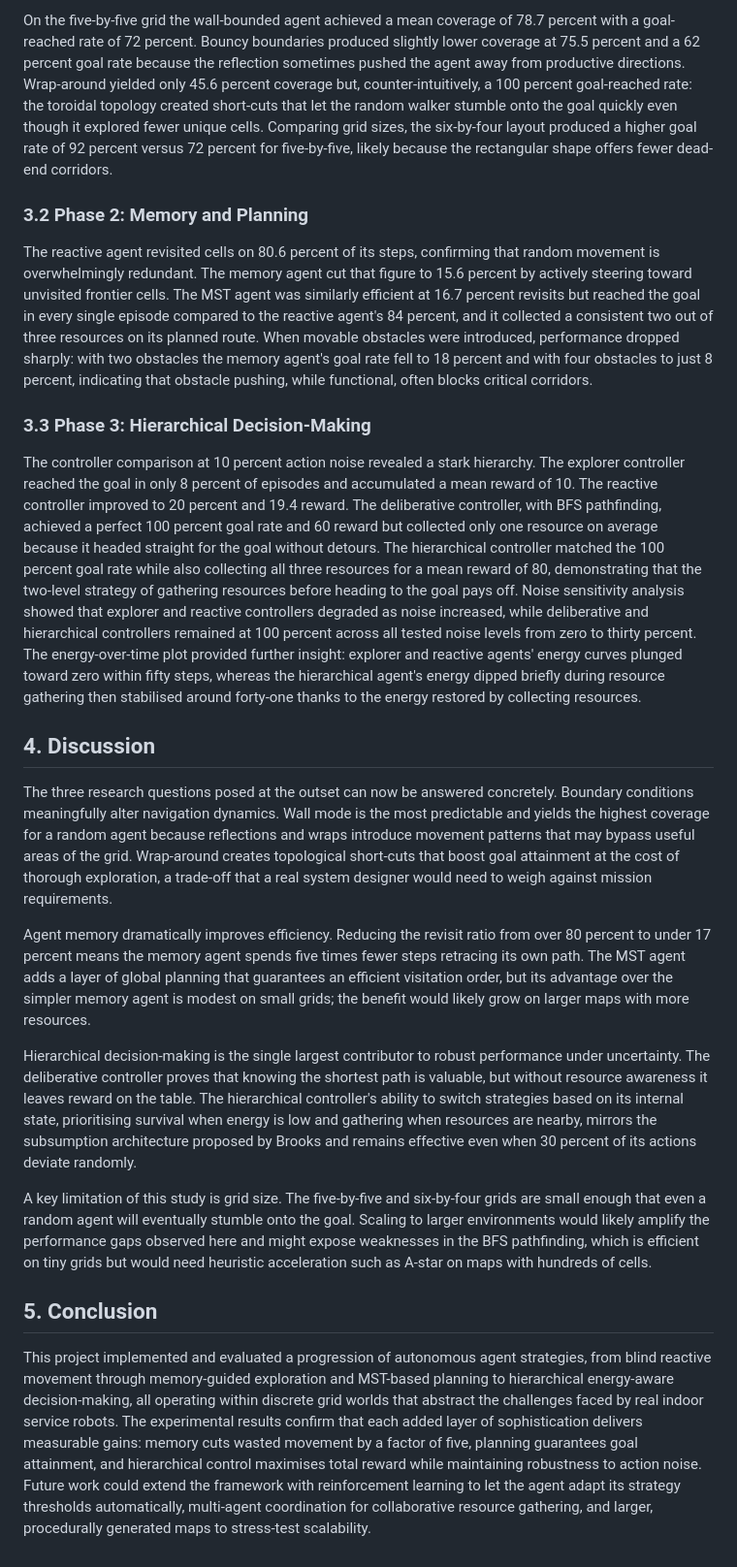
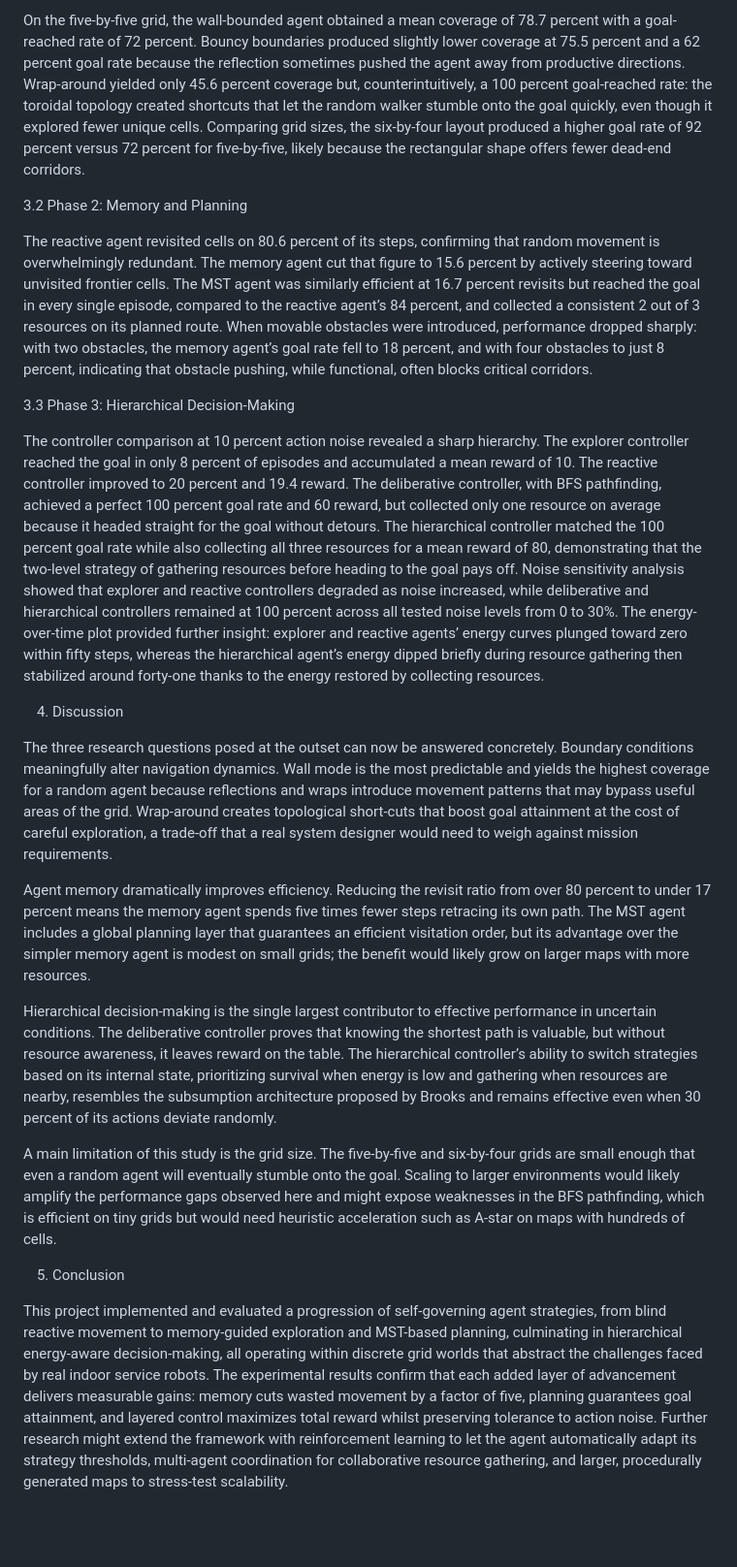
Before and after one commit to ahmed-farahat-pro/python-agent, a Markdown page: README.md, the part around one of its changes. Shown at 97% size. Rendered like a GitHub page; blank space fills up the shorter version.

```diff
--- a/README.md
+++ b/README.md
@@ -28,24 +28,24 @@ Each experimental condition was repeated for fifty episodes with deterministic s
 
-On the five-by-five grid the wall-bounded agent achieved a mean coverage of 78.7 percent with a goal-reached rate of 72 percent. Bouncy boundaries produced slightly lower coverage at 75.5 percent and a 62 percent goal rate because the reflection sometimes pushed the agent away from productive directions. Wrap-around yielded only 45.6 percent coverage but, counter-intuitively, a 100 percent goal-reached rate: the toroidal topology created short-cuts that let the random walker stumble onto the goal quickly even though it explored fewer unique cells. Comparing grid sizes, the six-by-four layout produced a higher goal rate of 92 percent versus 72 percent for five-by-five, likely because the rectangular shape offers fewer dead-end corridors.
+On the five-by-five grid, the wall-bounded agent obtained a mean coverage of 78.7 percent with a goal-reached rate of 72 percent. Bouncy boundaries produced slightly lower coverage at 75.5 percent and a 62 percent goal rate because the reflection sometimes pushed the agent away from productive directions. Wrap-around yielded only 45.6 percent coverage but, counterintuitively, a 100 percent goal-reached rate: the toroidal topology created shortcuts that let the random walker stumble onto the goal quickly, even though it explored fewer unique cells. Comparing grid sizes, the six-by-four layout produced a higher goal rate of 92 percent versus 72 percent for five-by-five, likely because the rectangular shape offers fewer dead-end corridors.
 
-### 3.2 Phase 2: Memory and Planning
+3.2 Phase 2: Memory and Planning
 
-The reactive agent revisited cells on 80.6 percent of its steps, confirming that random movement is overwhelmingly redundant. The memory agent cut that figure to 15.6 percent by actively steering toward unvisited frontier cells. The MST agent was similarly efficient at 16.7 percent revisits but reached the goal in every single episode compared to the reactive agent's 84 percent, and it collected a consistent two out of three resources on its planned route. When movable obstacles were introduced, performance dropped sharply: with two obstacles the memory agent's goal rate fell to 18 percent and with four obstacles to just 8 percent, indicating that obstacle pushing, while functional, often blocks critical corridors.
+The reactive agent revisited cells on 80.6 percent of its steps, confirming that random movement is overwhelmingly redundant. The memory agent cut that figure to 15.6 percent by actively steering toward unvisited frontier cells. The MST agent was similarly efficient at 16.7 percent revisits but reached the goal in every single episode, compared to the reactive agent’s 84 percent, and collected a consistent 2 out of 3 resources on its planned route. When movable obstacles were introduced, performance dropped sharply: with two obstacles, the memory agent’s goal rate fell to 18 percent, and with four obstacles to just 8 percent, indicating that obstacle pushing, while functional, often blocks critical corridors.
 
-### 3.3 Phase 3: Hierarchical Decision-Making
+3.3 Phase 3: Hierarchical Decision-Making
 
-The controller comparison at 10 percent action noise revealed a stark hierarchy. The explorer controller reached the goal in only 8 percent of episodes and accumulated a mean reward of 10. The reactive controller improved to 20 percent and 19.4 reward. The deliberative controller, with BFS pathfinding, achieved a perfect 100 percent goal rate and 60 reward but collected only one resource on average because it headed straight for the goal without detours. The hierarchical controller matched the 100 percent goal rate while also collecting all three resources for a mean reward of 80, demonstrating that the two-level strategy of gathering resources before heading to the goal pays off. Noise sensitivity analysis showed that explorer and reactive controllers degraded as noise increased, while deliberative and hierarchical controllers remained at 100 percent across all tested noise levels from zero to thirty percent. The energy-over-time plot provided further insight: explorer and reactive agents' energy curves plunged toward zero within fifty steps, whereas the hierarchical agent's energy dipped briefly during resource gathering then stabilised around forty-one thanks to the energy restored by collecting resources.
+The controller comparison at 10 percent action noise revealed a sharp hierarchy. The explorer controller reached the goal in only 8 percent of episodes and accumulated a mean reward of 10. The reactive controller improved to 20 percent and 19.4 reward. The deliberative controller, with BFS pathfinding, achieved a perfect 100 percent goal rate and 60 reward, but collected only one resource on average because it headed straight for the goal without detours. The hierarchical controller matched the 100 percent goal rate while also collecting all three resources for a mean reward of 80, demonstrating that the two-level strategy of gathering resources before heading to the goal pays off. Noise sensitivity analysis showed that explorer and reactive controllers degraded as noise increased, while deliberative and hierarchical controllers remained at 100 percent across all tested noise levels from 0 to 30%. The energy-over-time plot provided further insight: explorer and reactive agents’ energy curves plunged toward zero within fifty steps, whereas the hierarchical agent’s energy dipped briefly during resource gathering then stabilized around forty-one thanks to the energy restored by collecting resources.
 
-## 4. Discussion
+4. Discussion
 
-The three research questions posed at the outset can now be answered concretely. Boundary conditions meaningfully alter navigation dynamics. Wall mode is the most predictable and yields the highest coverage for a random agent because reflections and wraps introduce movement patterns that may bypass useful areas of the grid. Wrap-around creates topological short-cuts that boost goal attainment at the cost of thorough exploration, a trade-off that a real system designer would need to weigh against mission requirements.
+The three research questions posed at the outset can now be answered concretely. Boundary conditions meaningfully alter navigation dynamics. Wall mode is the most predictable and yields the highest coverage for a random agent because reflections and wraps introduce movement patterns that may bypass useful areas of the grid. Wrap-around creates topological short-cuts that boost goal attainment at the cost of careful exploration, a trade-off that a real system designer would need to weigh against mission requirements.
 
-Agent memory dramatically improves efficiency. Reducing the revisit ratio from over 80 percent to under 17 percent means the memory agent spends five times fewer steps retracing its own path. The MST agent adds a layer of global planning that guarantees an efficient visitation order, but its advantage over the simpler memory agent is modest on small grids; the benefit would likely grow on larger maps with more resources.
+Agent memory dramatically improves efficiency. Reducing the revisit ratio from over 80 percent to under 17 percent means the memory agent spends five times fewer steps retracing its own path. The MST agent includes a global planning layer that guarantees an efficient visitation order, but its advantage over the simpler memory agent is modest on small grids; the benefit would likely grow on larger maps with more resources.
 
-Hierarchical decision-making is the single largest contributor to robust performance under uncertainty. The deliberative controller proves that knowing the shortest path is valuable, but without resource awareness it leaves reward on the table. The hierarchical controller's ability to switch strategies based on its internal state, prioritising survival when energy is low and gathering when resources are nearby, mirrors the subsumption architecture proposed by Brooks and remains effective even when 30 percent of its actions deviate randomly.
+Hierarchical decision-making is the single largest contributor to effective performance in uncertain conditions. The deliberative controller proves that knowing the shortest path is valuable, but without resource awareness, it leaves reward on the table. The hierarchical controller’s ability to switch strategies based on its internal state, prioritizing survival when energy is low and gathering when resources are nearby, resembles the subsumption architecture proposed by Brooks and remains effective even when 30 percent of its actions deviate randomly.
 
-A key limitation of this study is grid size. The five-by-five and six-by-four grids are small enough that even a random agent will eventually stumble onto the goal. Scaling to larger environments would likely amplify the performance gaps observed here and might expose weaknesses in the BFS pathfinding, which is efficient on tiny grids but would need heuristic acceleration such as A-star on maps with hundreds of cells.
+A main limitation of this study is the grid size. The five-by-five and six-by-four grids are small enough that even a random agent will eventually stumble onto the goal. Scaling to larger environments would likely amplify the performance gaps observed here and might expose weaknesses in the BFS pathfinding, which is efficient on tiny grids but would need heuristic acceleration such as A-star on maps with hundreds of cells.
 
-## 5. Conclusion
+5. Conclusion
 
-This project implemented and evaluated a progression of autonomous agent strategies, from blind reactive movement through memory-guided exploration and MST-based planning to hierarchical energy-aware decision-making, all operating within discrete grid worlds that abstract the challenges faced by real indoor service robots. The experimental results confirm that each added layer of sophistication delivers measurable gains: memory cuts wasted movement by a factor of five, planning guarantees goal attainment, and hierarchical control maximises total reward while maintaining robustness to action noise. Future work could extend the framework with reinforcement learning to let the agent adapt its strategy thresholds automatically, multi-agent coordination for collaborative resource gathering, and larger, procedurally generated maps to stress-test scalability.
+This project implemented and evaluated a progression of self-governing agent strategies, from blind reactive movement to memory-guided exploration and MST-based planning, culminating in hierarchical energy-aware decision-making, all operating within discrete grid worlds that abstract the challenges faced by real indoor service robots. The experimental results confirm that each added layer of advancement delivers measurable gains: memory cuts wasted movement by a factor of five, planning guarantees goal attainment, and layered control maximizes total reward whilst preserving tolerance to action noise. Further research might extend the framework with reinforcement learning to let the agent automatically adapt its strategy thresholds, multi-agent coordination for collaborative resource gathering, and larger, procedurally generated maps to stress-test scalability.
```
Also changed, not shown: other parts of README.md (+14 -14 lines).
